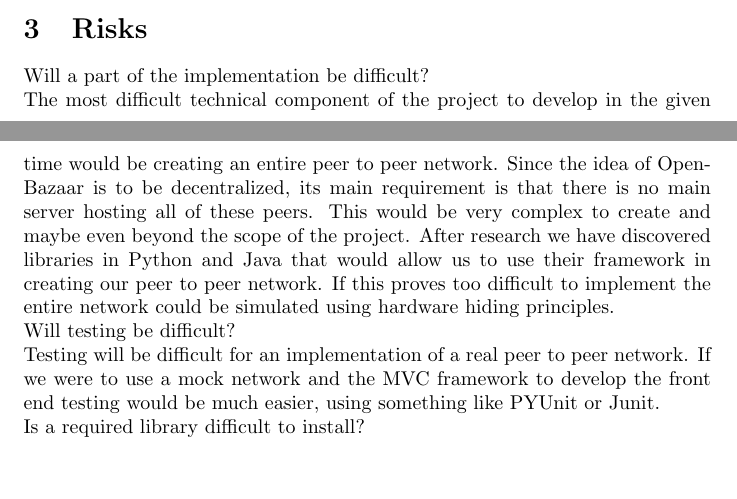
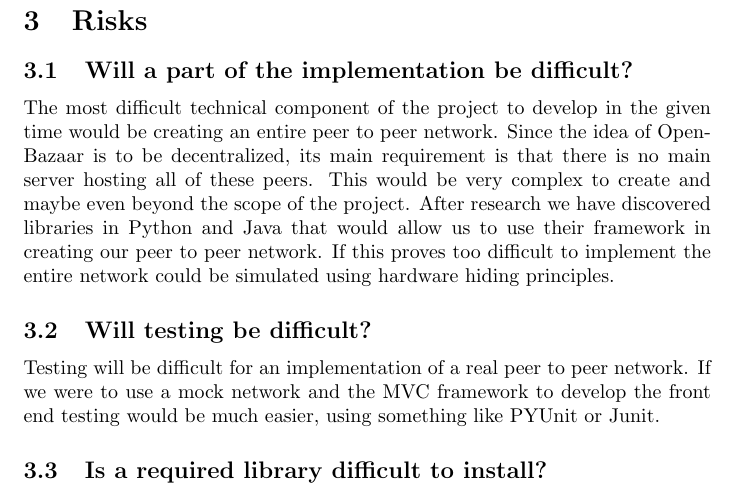
Before and after one commit to cgsheeh/SFWR3XA3_Redevelopment, a LaTeX paper (ProofOfConceptPlan/ProofOfConceptPlan.tex): two parts of pages 1 and 2 of 2 before the commit and part of page 2 of 2 after it, the two joined at a grey line, cut so that both start at the same text, the shorter picture padded with empty space. Compiled offline with pdfLaTeX.

Commit message:
formatted using subsection

```diff
--- a/ProofOfConceptPlan/ProofOfConceptPlan.tex
+++ b/ProofOfConceptPlan/ProofOfConceptPlan.tex
@@ -19,9 +19,13 @@ Our plan is to implement both the server and client components of this project.
 
 
 \section{Risks}
-Will a part of the implementation be difficult?\newline
+\subsection{Will a part of the implementation be difficult?}
+
 The most difficult technical component of the project to develop in the given time would be creating an entire peer to peer network.
-Since the idea of OpenBazaar is to be decentralized, its main requirement is that there is no main server hosting all of these peers. This would be very complex to create and maybe even beyond the scope of the project. After research we have discovered libraries in Python and Java that would allow us to use their framework in creating our peer to peer network. If this proves too difficult to implement the entire network could be simulated using hardware hiding principles.\newline
-Will testing be difficult?\newline
-Testing will be difficult for an implementation of a real peer to peer network. If we were to use a mock network and the MVC framework to develop the front end testing would be much easier, using something like PYUnit or Junit.\newline
-Is a required library difficult to install?\newline
+ Since the idea of OpenBazaar is to be decentralized, its main requirement is that there is no main server hosting all of these peers. This would be very complex to create and maybe even beyond the scope of the project. After research we have discovered libraries in Python and Java that would allow us to use their framework in creating our peer to peer network. If this proves too difficult to implement the entire network could be simulated using hardware hiding principles.
+
+\subsection{Will testing be difficult?}
+
+Testing will be difficult for an implementation of a real peer to peer network. If we were to use a mock network and the MVC framework to develop the front end testing would be much easier, using something like PYUnit or Junit.
+
+\subsection{Is a required library difficult to install?}
```
Also changed, not shown: ProofOfConceptPlan/ProofOfConceptPlan.tex (15 more changed lines).
